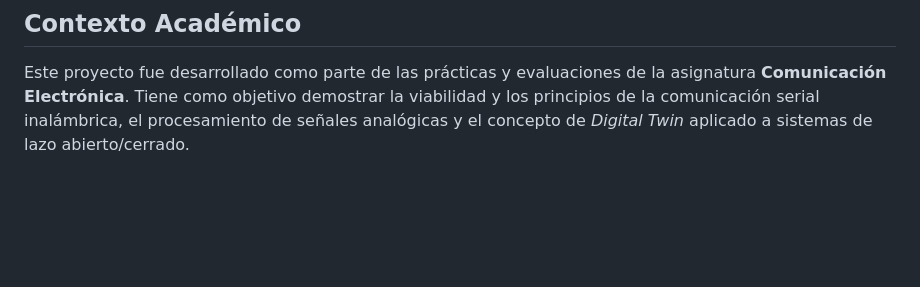
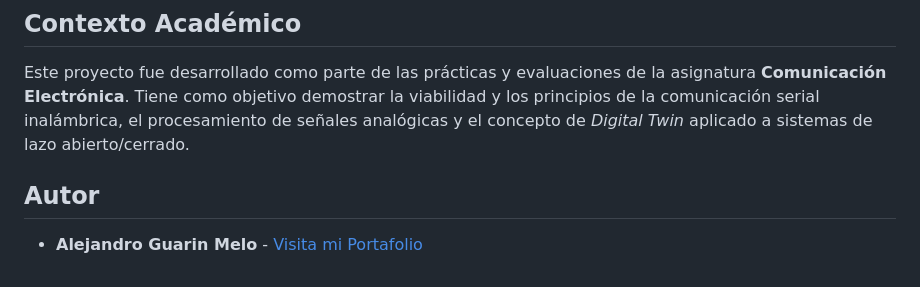
Before and after one commit to ZeroX-Root/Gemelo-Digital-Potenciometro, a Markdown page: README.md, the part around the change. Drawn GitHub-style; blank space fills up the shorter version.

Commit message:
feat: Update README

```diff
--- a/README.md
+++ b/README.md
@@ -79,3 +79,8 @@ La interfaz móvil cuenta con un diseño inmersivo e indicadores visuales codifi
 ## Contexto Académico
 
 Este proyecto fue desarrollado como parte de las prácticas y evaluaciones de la asignatura **Comunicación Electrónica**. Tiene como objetivo demostrar la viabilidad y los principios de la comunicación serial inalámbrica, el procesamiento de señales analógicas y el concepto de *Digital Twin* aplicado a sistemas de lazo abierto/cerrado.
+
+
+## Autor
+
+- **Alejandro Guarin Melo** - [Visita mi Portafolio](https://guarin-dev.vercel.app/)
```
